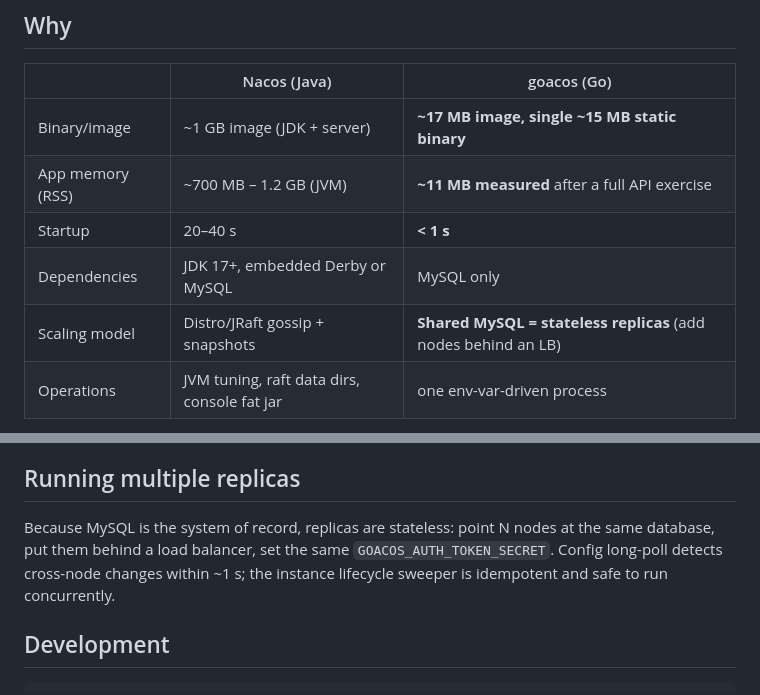
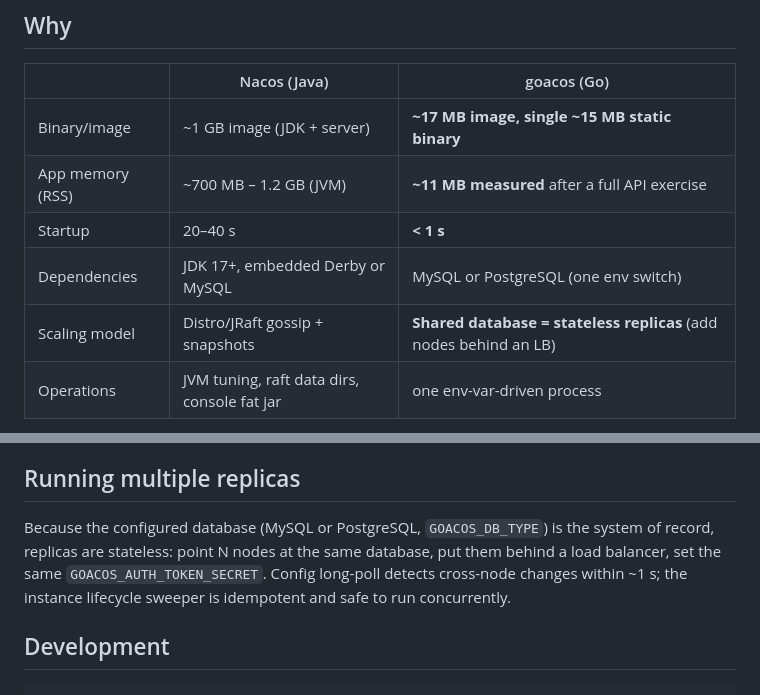
Before and after one commit to halfking/goacos, a Markdown page: README.md, 2 parts joined by grey strips. Drawn GitHub-style.

Commit message:
docs: README 双引擎表述对齐 — 依赖/扩展模型/多副本节不再声称 MySQL only（dialect.go + GOACOS_DB_TYPE 实证，docs/API.md 已是双引擎口径）

```diff
--- a/README.md
+++ b/README.md
@@ -13,8 +13,8 @@
 | Binary/image | ~1 GB image (JDK + server) | **~17 MB image, single ~15 MB static binary** |
 | App memory (RSS) | ~700 MB – 1.2 GB (JVM) | **~11 MB measured** after a full API exercise |
 | Startup | 20–40 s | **< 1 s** |
-| Dependencies | JDK 17+, embedded Derby or MySQL | MySQL only |
-| Scaling model | Distro/JRaft gossip + snapshots | **Shared MySQL = stateless replicas** (add nodes behind an LB) |
+| Dependencies | JDK 17+, embedded Derby or MySQL | MySQL or PostgreSQL (one env switch) |
+| Scaling model | Distro/JRaft gossip + snapshots | **Shared database = stateless replicas** (add nodes behind an LB) |
 | Operations | JVM tuning, raft data dirs, console fat jar | one env-var-driven process |
 
 Numbers measured locally: goacos RSS 10.9 MB after running the full e2e suite (config publish/listen, instance register/heartbeat); Nacos figures are the project's documented defaults (`-Xms512m` and up, plus metaspace/off-heap overhead).
@@ -85,7 +85,7 @@ Works out of the box with: curl/scripts, [nacos-sdk-go](https://github.com/nacos
 
 ## Running multiple replicas
 
-Because MySQL is the system of record, replicas are stateless: point N nodes at the same database, put them behind a load balancer, set the same `GOACOS_AUTH_TOKEN_SECRET`. Config long-poll detects cross-node changes within ~1 s; the instance lifecycle sweeper is idempotent and safe to run concurrently.
+Because the configured database (MySQL or PostgreSQL, `GOACOS_DB_TYPE`) is the system of record, replicas are stateless: point N nodes at the same database, put them behind a load balancer, set the same `GOACOS_AUTH_TOKEN_SECRET`. Config long-poll detects cross-node changes within ~1 s; the instance lifecycle sweeper is idempotent and safe to run concurrently.
 
 ## Development
 
```
Also changed, not shown: README_zh.md (+3 -3 lines).
